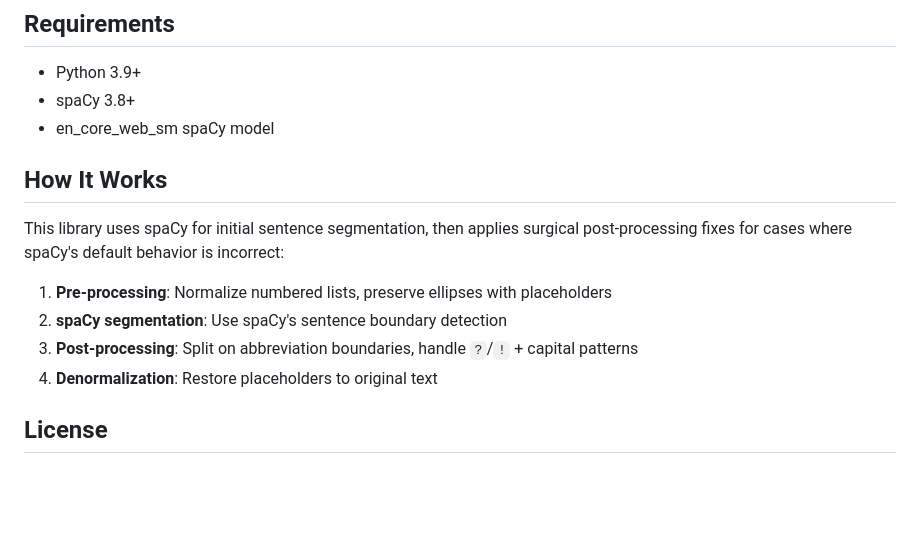
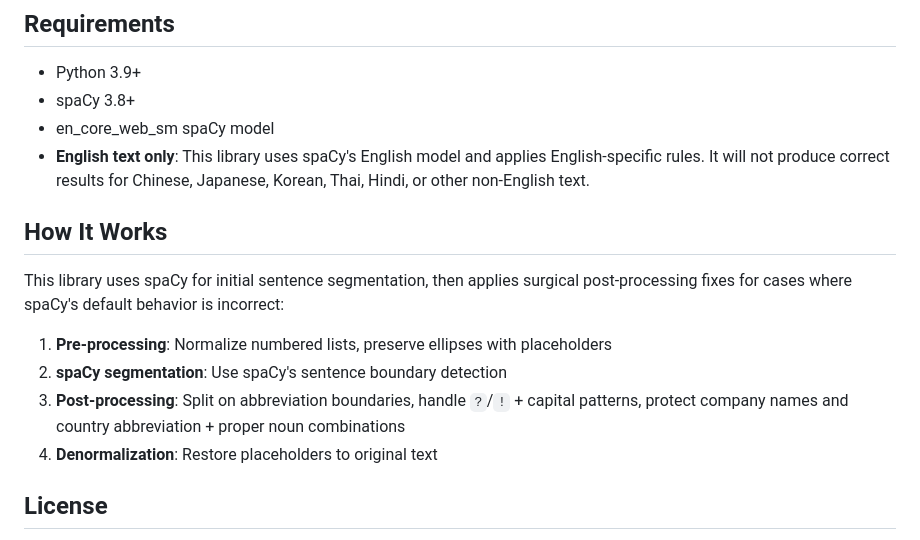
Before and after one commit to craigtrim/fast-sentence-segment, a Markdown page: README.md, the part around one of its changes. Rendered like a GitHub page; blank space fills up the shorter version.

```diff
--- a/README.md
+++ b/README.md
@@ -167,6 +217,7 @@ Use `flatten=True` when you only need sentences without paragraph context.
 - Python 3.9+
 - spaCy 3.8+
 - en_core_web_sm spaCy model
+- **English text only**: This library uses spaCy's English model and applies English-specific rules. It will not produce correct results for Chinese, Japanese, Korean, Thai, Hindi, or other non-English text.
 
 ## How It Works
 
@@ -174,7 +225,7 @@ This library uses spaCy for initial sentence segmentation, then applies surgical
 
 1. **Pre-processing**: Normalize numbered lists, preserve ellipses with placeholders
 2. **spaCy segmentation**: Use spaCy's sentence boundary detection
-3. **Post-processing**: Split on abbreviation boundaries, handle `?`/`!` + capital patterns
+3. **Post-processing**: Split on abbreviation boundaries, handle `?`/`!` + capital patterns, protect company names and country abbreviation + proper noun combinations
 4. **Denormalization**: Restore placeholders to original text
 
 ## License
```
Also changed, not shown: other parts of README.md (+52 -2 lines).
